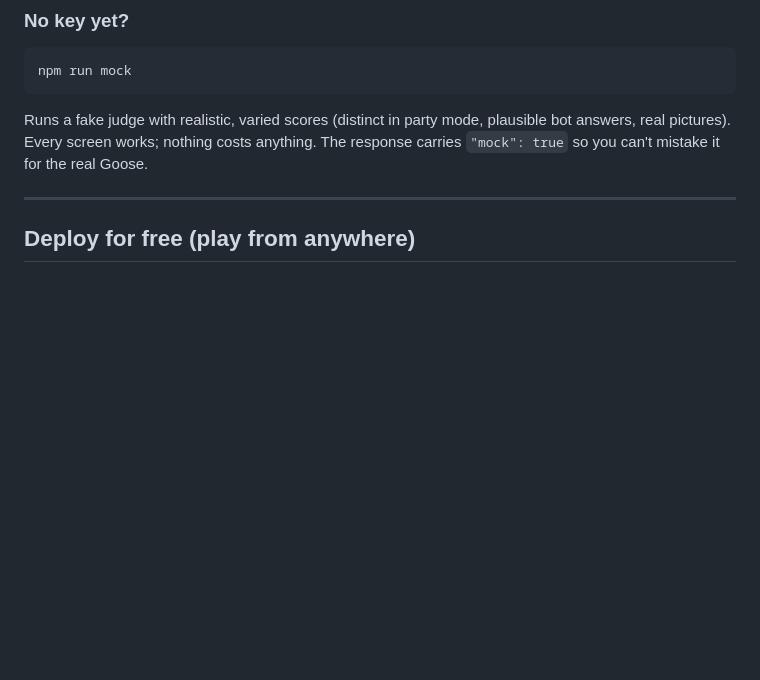
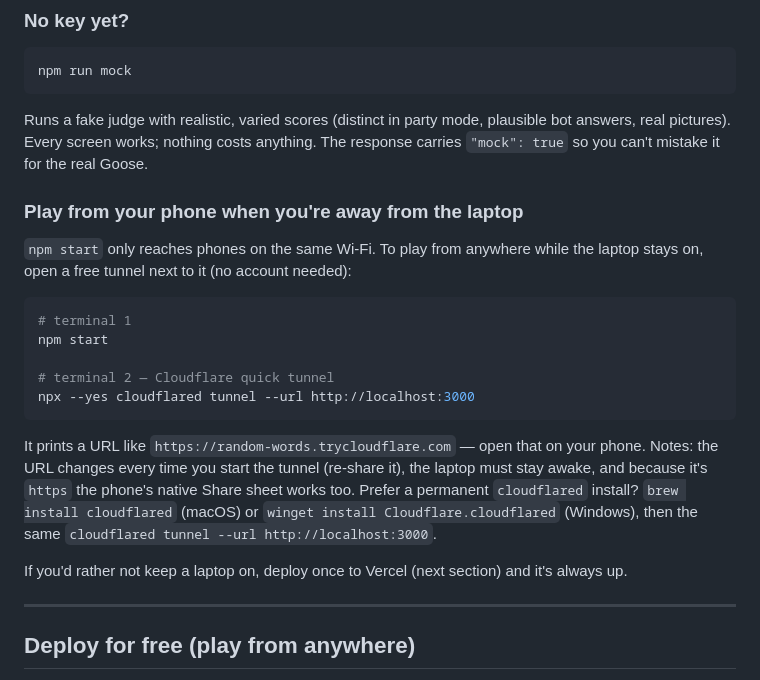
Before and after one commit to adrianthread/Gaggle-game, a Markdown page: README.md, the part around the change. GitHub-like rendering; blank space fills up the shorter version.

Commit message:
README: how to play from a phone away from the laptop
Add a Cloudflare quick-tunnel recipe (npx cloudflared tunnel --url ...)
next to the LAN instructions, so the laptop-hosted game can be reached
from anywhere without an account, plus a pointer to Vercel for always-on.

Co-Authored-By: Claude Fable 5.1 <noreply@anthropic.com>
Claude-Session: https://claude.ai/code/session_01Wk7xDj2zQMi9uJ8kGUPgDY

````diff
--- a/README.md
+++ b/README.md
@@ -48,6 +48,22 @@ npm run mock
 ```
 
 Runs a fake judge with realistic, varied scores (distinct in party mode, plausible bot answers, real pictures). Every screen works; nothing costs anything. The response carries `"mock": true` so you can't mistake it for the real Goose.
+
+### Play from your phone when you're away from the laptop
+
+`npm start` only reaches phones on the same Wi-Fi. To play from anywhere while the laptop stays on, open a free tunnel next to it (no account needed):
+
+```bash
+# terminal 1
+npm start
+
+# terminal 2 — Cloudflare quick tunnel
+npx --yes cloudflared tunnel --url http://localhost:3000
+```
+
+It prints a URL like `https://random-words.trycloudflare.com` — open that on your phone. Notes: the URL changes every time you start the tunnel (re-share it), the laptop must stay awake, and because it's `https` the phone's native Share sheet works too. Prefer a permanent `cloudflared` install? `brew install cloudflared` (macOS) or `winget install Cloudflare.cloudflared` (Windows), then the same `cloudflared tunnel --url http://localhost:3000`.
+
+If you'd rather not keep a laptop on, deploy once to Vercel (next section) and it's always up.
 
 ---
 
````
